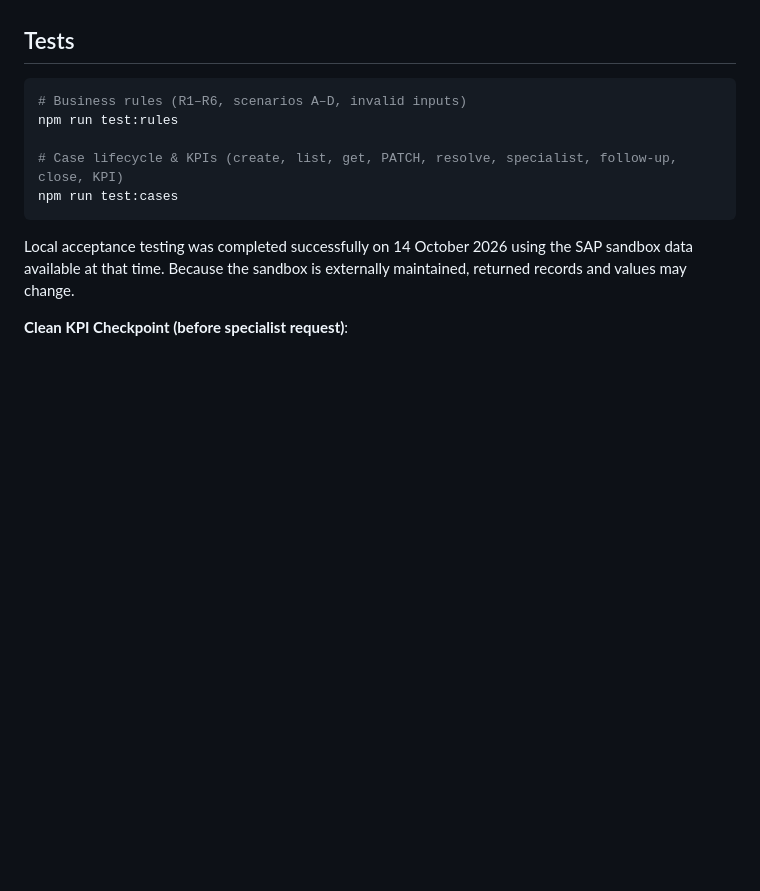
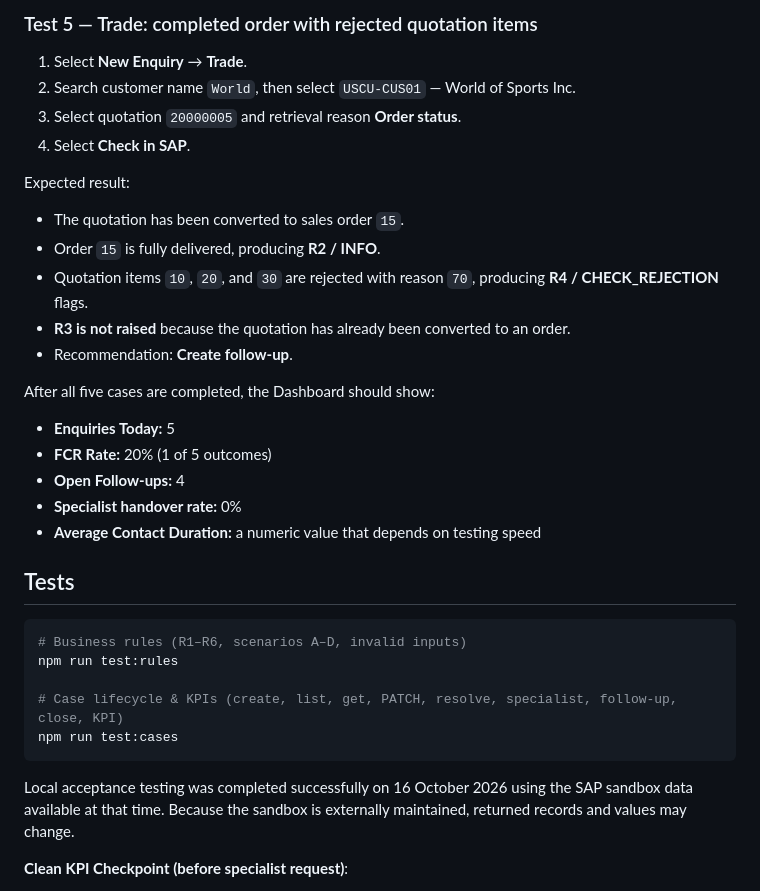
Before and after one commit to graham-gc/bunnings-frontline-service-assistant, a Markdown page: README.md, the part around one of its changes. Drawn GitHub-style; blank space fills up the shorter version.

````diff
--- a/README.md
+++ b/README.md
@@ -92,3 +145,25 @@ All scenarios run against the **live SAP sandbox**; sandbox values are external
+### Test 5 — Trade: completed order with rejected quotation items
+
+1. Select **New Enquiry** → **Trade**.
+2. Search customer name `World`, then select `USCU-CUS01` — World of Sports Inc.
+3. Select quotation `20000005` and retrieval reason **Order status**.
+4. Select **Check in SAP**.
+
+Expected result:
+
+- The quotation has been converted to sales order `15`.
+- Order `15` is fully delivered, producing **R2 / INFO**.
+- Quotation items `10`, `20`, and `30` are rejected with reason `70`, producing **R4 / CHECK_REJECTION** flags.
+- **R3 is not raised** because the quotation has already been converted to an order.
+- Recommendation: **Create follow-up**.
+
+After all five cases are completed, the Dashboard should show:
+
+- **Enquiries Today:** 5
+- **FCR Rate:** 20% (1 of 5 outcomes)
+- **Open Follow-ups:** 4
+- **Specialist handover rate:** 0%
+- **Average Contact Duration:** a numeric value that depends on testing speed
 
 ## Tests
 
@@ -100,7 +175,7 @@ npm run test:rules
 npm run test:cases
 ```
 
-Local acceptance testing was completed successfully on 14 October 2026 using the SAP sandbox data available at that time. Because the sandbox is externally maintained, returned records and values may change.
+Local acceptance testing was completed successfully on 16 October 2026 using the SAP sandbox data available at that time. Because the sandbox is externally maintained, returned records and values may change.
 
 **Clean KPI Checkpoint (before specialist request)**:
 - 5 enquiries today
````
Also changed, not shown: other parts of README.md (+63 -10 lines).
